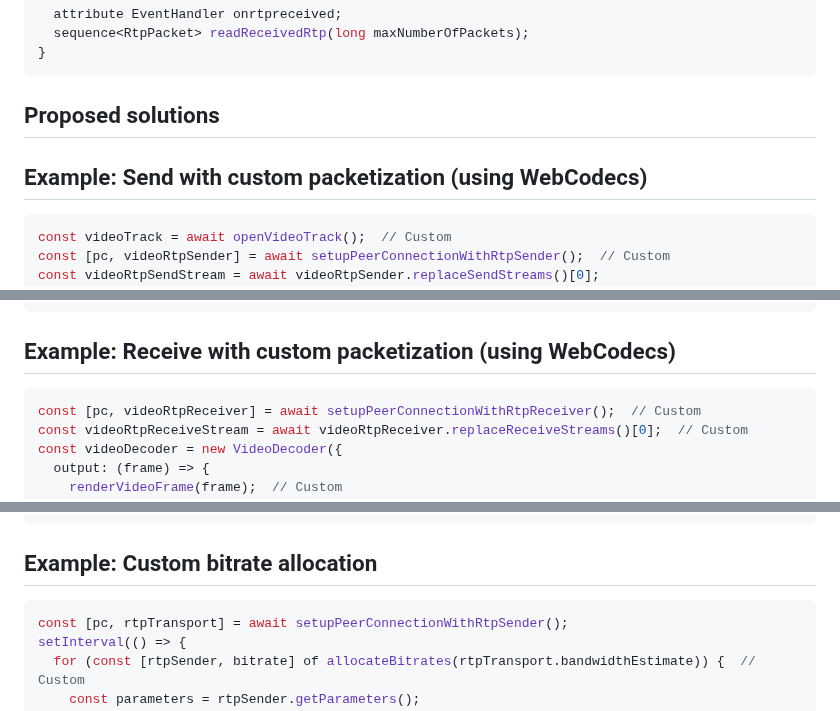
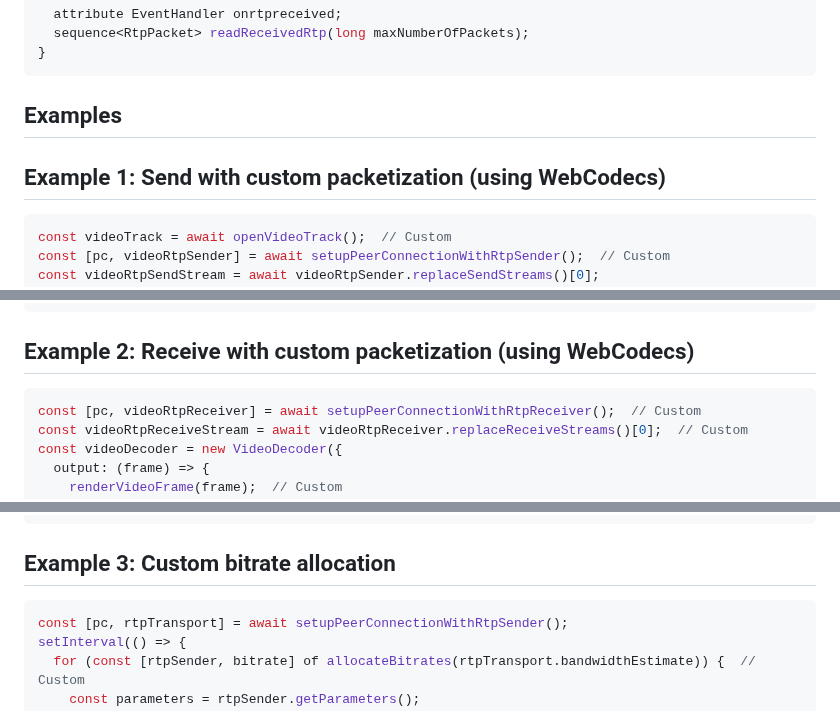
Before and after one commit to w3c/webrtc-rtptransport, a Markdown page: explainer-use-case-1.md, 3 parts joined by grey strips. Rendered like a GitHub page.

Commit message:
Renumber examples

````diff
--- a/explainer-use-case-1.md
+++ b/explainer-use-case-1.md
@@ -156,9 +156,9 @@ interface RtpReceiveStream {
 }
 ```
 
-## Proposed solutions
+## Examples
 
-## Example: Send with custom packetization (using WebCodecs)
+## Example 1: Send with custom packetization (using WebCodecs)
 
 ```javascript
 const videoTrack = await openVideoTrack();  // Custom
@@ -187,7 +187,7 @@ while (true) {
 }
 ```
 
-## Example: Receive with custom packetization (using WebCodecs)
+## Example 2: Receive with custom packetization (using WebCodecs)
 ```javascript
 const [pc, videoRtpReceiver] = await setupPeerConnectionWithRtpReceiver();  // Custom
 const videoRtpReceiveStream = await videoRtpReceiver.replaceReceiveStreams()[0];  // Custom
@@ -207,7 +207,7 @@ videoRtpReceiveStream.onrtpreceived = () => {
 };
 ```
 
-## Example: Custom bitrate allocation
+## Example 3: Custom bitrate allocation
 ```javascript
 const [pc, rtpTransport] = await setupPeerConnectionWithRtpSender();
 setInterval(() => {
````
